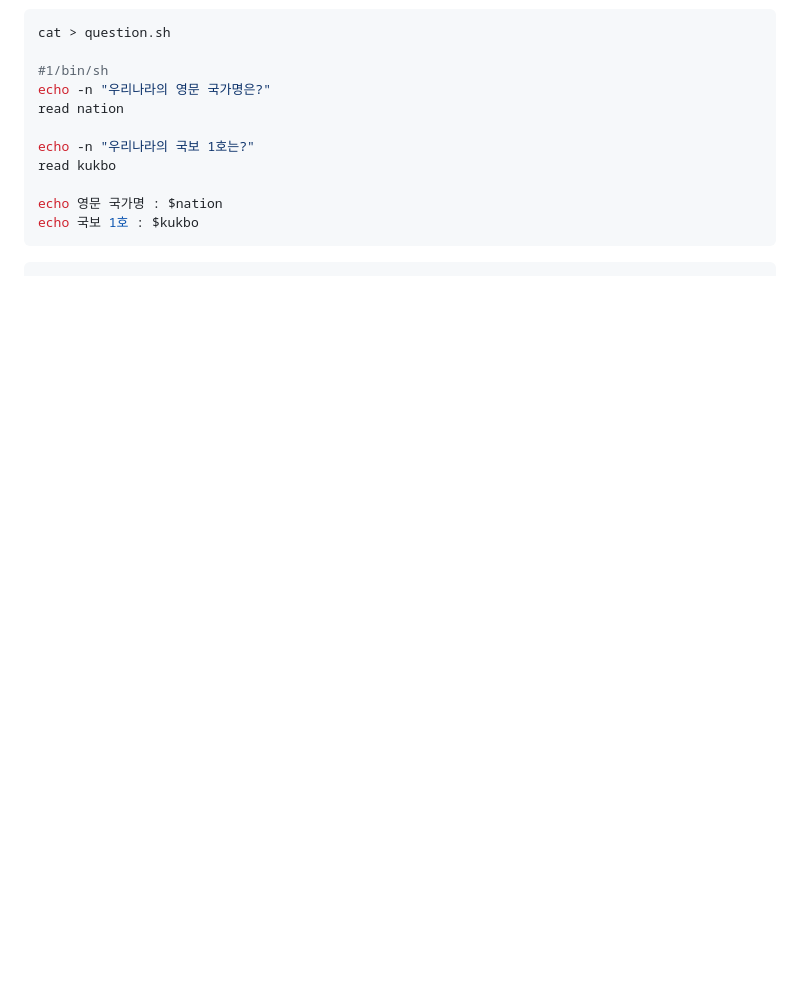
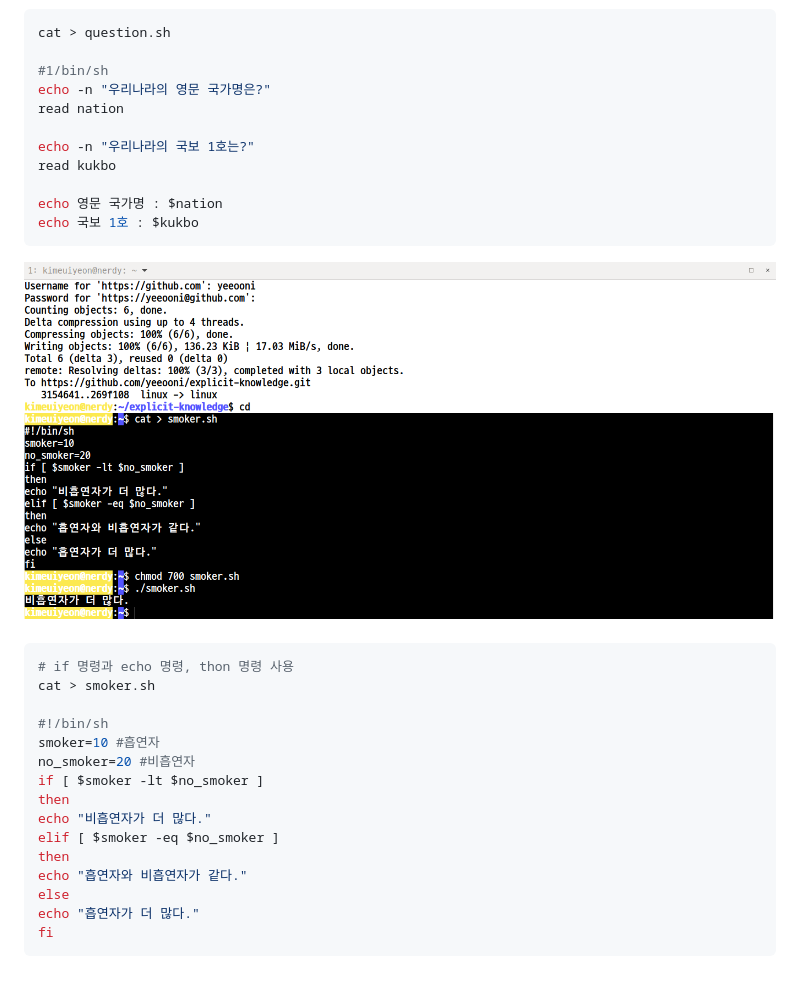
Before and after one commit to yeeooni/cd, a Markdown page: Linux/리눅스시스템의 이해.md, the part around the change. GitHub-like rendering; pictures changed too: img/smoker.png (added); blank space fills up the shorter version.

Commit message:
if

````diff
--- a/Linux/리눅스시스템의 이해.md
+++ b/Linux/리눅스시스템의 이해.md
@@ -58,4 +58,21 @@ echo 영문 국가명 : $nation
 echo 국보 1호 : $kukbo
 ```
 
+![smoker](../img/smoker.png "smoker")
 ```sh
+# if 명령과 echo 명령, thon 명령 사용
+cat > smoker.sh
+
+#!/bin/sh
+smoker=10 #흡연자
+no_smoker=20 #비흡연자
+if [ $smoker -lt $no_smoker ]
+then
+echo "비흡연자가 더 많다."
+elif [ $smoker -eq $no_smoker ]
+then
+echo "흡연자와 비흡연자가 같다."
+else
+echo "흡연자가 더 많다."
+fi
+```
````
